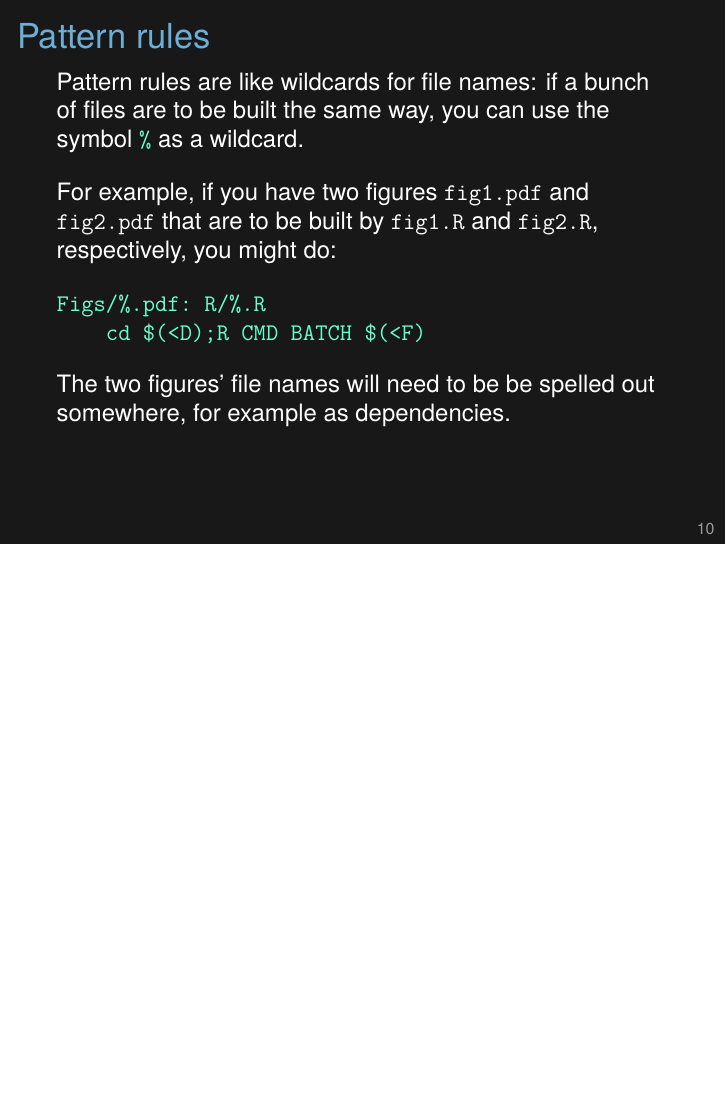
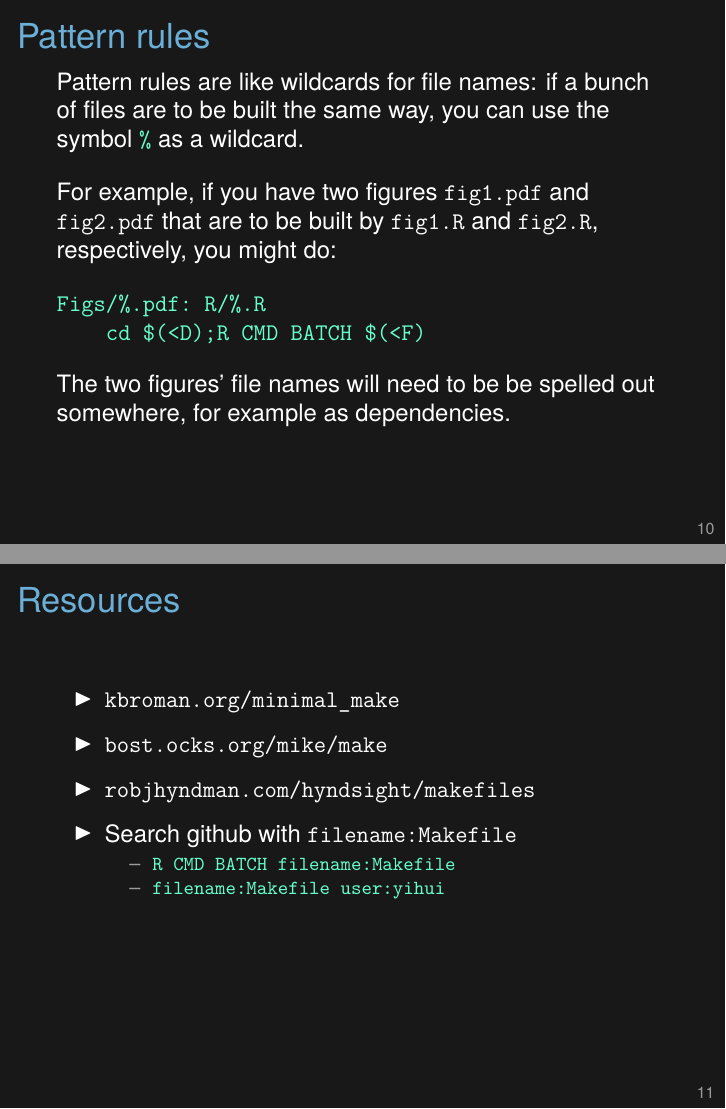
Before and after one commit to kabagg/sisbid_2018_rr, LaTeX slides (KarlSource/2018_SISBID-RR_06_make_slides.tex): page 13 of 13 before the commit and pages 13 and 14 of 14 after it, the two joined at a grey line, the shorter picture padded with empty space. Compiled offline with XeLaTeX.

Commit message:
Karl lec 6 (make): resources

```diff
--- a/KarlSource/2018_SISBID-RR_06_make_slides.tex
+++ b/KarlSource/2018_SISBID-RR_06_make_slides.tex
@@ -368,5 +368,26 @@ for example as dependencies.
 
 \end{frame}
 
+\begin{frame}[fragile]{Resources}
+
+
+  \bbi
+  \item \href{https://kbroman.org/minimal_make}{\color{white} \tt kbroman.org/minimal\_make}
+  \item \href{https://bost.ocks.org/mike/make/}{\color{white} \tt bost.ocks.org/mike/make}
+  \item \href{https://robjhyndman.com/hyndsight/makefiles/}{\color{white} \tt robjhyndman.com/hyndsight/makefiles}
+  \item Search github with {\tt filename:Makefile}
+
+    \bi
+    \item {\color{hilit} \verb|R CMD BATCH filename:Makefile|}
+
+    \item {\color{hilit} \verb|filename:Makefile user:yihui|}
+     \ei
+
+  \ei
+
+\note{A lot of people are using Make; you can search for their files
+  on GitHub. And there are some good introductory tutorials out there.}
+
+\end{frame}
 
 \end{document}
```
